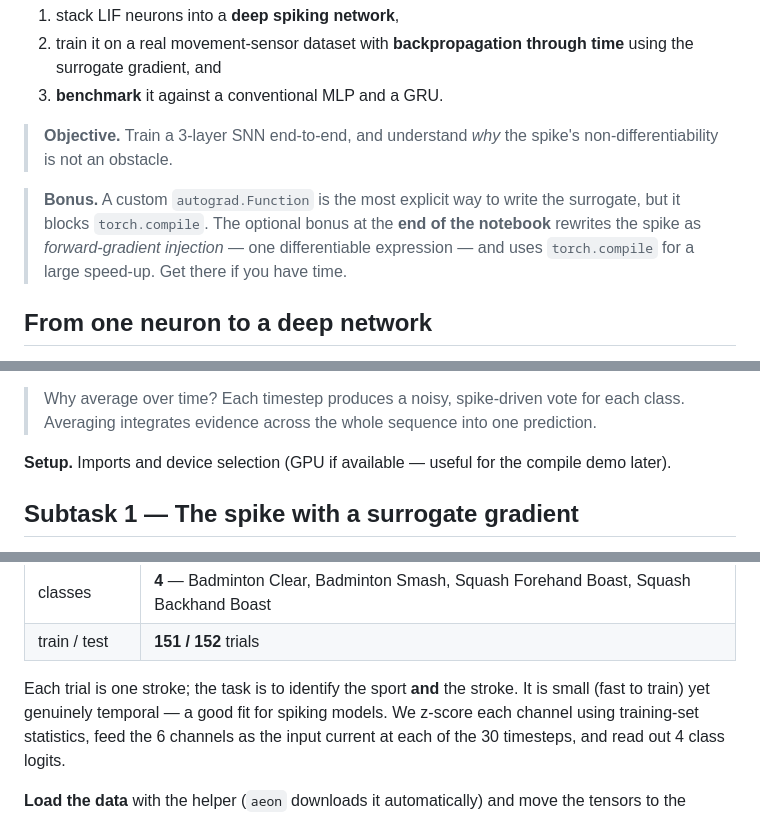
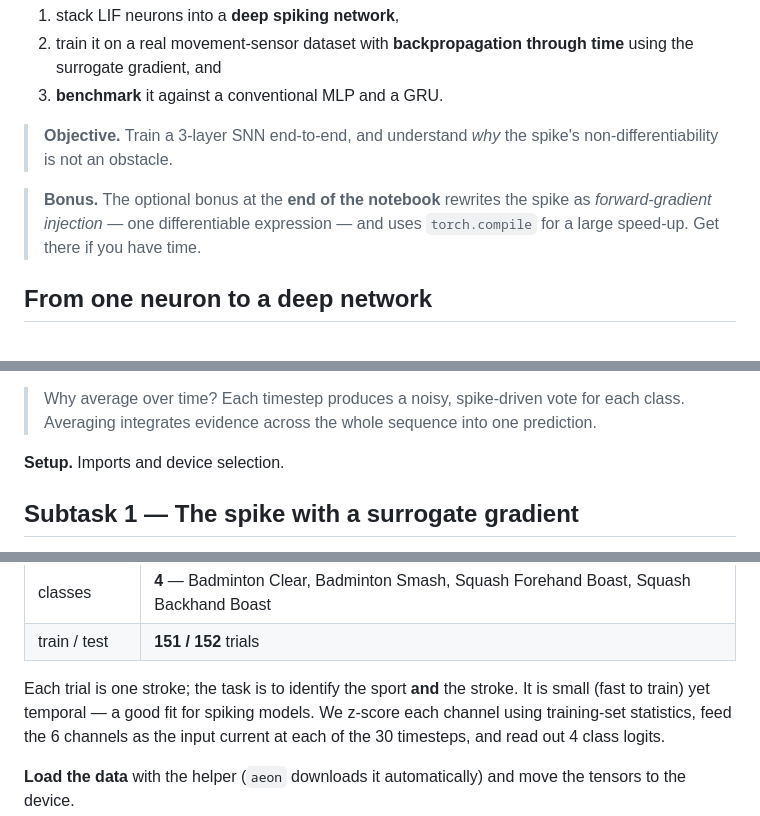
Before and after one commit to rwvos/bisccits-snn-workshop, a Markdown page: content/02_training_snns.md, 3 parts joined by grey strips. Drawn GitHub-style.

```diff
--- a/content/02_training_snns.md
+++ b/content/02_training_snns.md
@@ -11,10 +11,9 @@ In Chapter 1 we built a single LIF neuron and met the surrogate gradient. Now we
 > **Objective.** Train a 3-layer SNN end-to-end, and understand *why* the spike's
 > non-differentiability is not an obstacle.
 
-> **Bonus.** A custom `autograd.Function` is the most explicit way to write the
-> surrogate, but it blocks `torch.compile`. The optional bonus at the **end of the
-> notebook** rewrites the spike as *forward-gradient injection* — one differentiable
-> expression — and uses `torch.compile` for a large speed-up. Get there if you have time.
+> **Bonus.** The optional bonus at the **end of the  notebook** rewrites the spike as
+> *forward-gradient injection* — one differentiable expression — and uses `torch.compile`
+> for a large speed-up. Get there if you have time.
 
 <!-- CELL 2.1 | markdown -->
 ## From one neuron to a deep network
@@ -40,8 +39,7 @@ logits go into a standard **cross-entropy** classification loss.
 > class. Averaging integrates evidence across the whole sequence into one prediction.
 
 <!-- CELL 2.2 | code -> scripts/02_training_snns.py -->
-**Setup.** Imports and device selection (GPU if available — useful for the compile
-demo later).
+**Setup.** Imports and device selection.
 
 <!-- CELL 2.3 | markdown -->
 ## Subtask 1 — The spike with a surrogate gradient
@@ -95,7 +93,7 @@ streamed its accelerometer and gyroscope.
 | train / test | **151 / 152** trials |
 
 Each trial is one stroke; the task is to identify the sport **and** the stroke. It is
-small (fast to train) yet genuinely temporal — a good fit for spiking models. We
+small (fast to train) yet temporal — a good fit for spiking models. We
 z-score each channel using training-set statistics, feed the 6 channels as the input
 current at each of the 30 timesteps, and read out 4 class logits.
 
```
Also changed, not shown: content/01_defining_snns.md (+12 -11 lines), content/04_bonus_fgi.md (+2 -2 lines).
